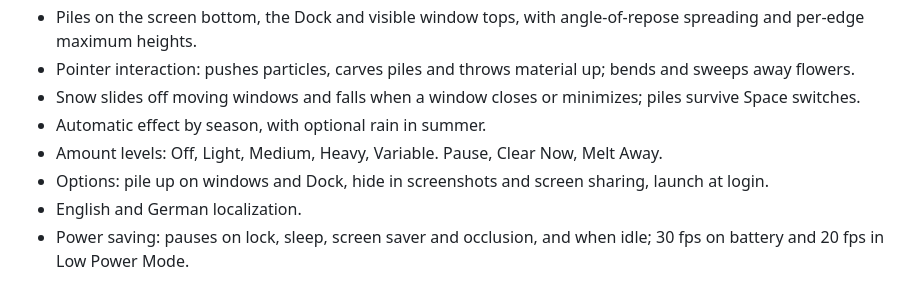
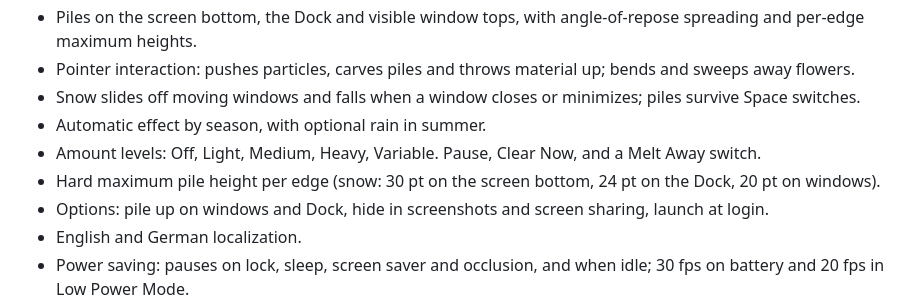
Before and after one commit to LaJuMiRa/Seasons, a Markdown page: CHANGELOG.md, the part around the change. Rendered like a GitHub page.

```diff
--- a/CHANGELOG.md
+++ b/CHANGELOG.md
@@ -13,7 +13,8 @@ All notable changes to this project are documented here. The format follows
 - Pointer interaction: pushes particles, carves piles and throws material up; bends and sweeps away flowers.
 - Snow slides off moving windows and falls when a window closes or minimizes; piles survive Space switches.
 - Automatic effect by season, with optional rain in summer.
-- Amount levels: Off, Light, Medium, Heavy, Variable. Pause, Clear Now, Melt Away.
+- Amount levels: Off, Light, Medium, Heavy, Variable. Pause, Clear Now, and a Melt Away switch.
+- Hard maximum pile height per edge (snow: 30 pt on the screen bottom, 24 pt on the Dock, 20 pt on windows).
 - Options: pile up on windows and Dock, hide in screenshots and screen sharing, launch at login.
 - English and German localization.
 - Power saving: pauses on lock, sleep, screen saver and occlusion, and when idle; 30 fps on battery and 20 fps in Low Power Mode.
```
Also changed, not shown: README.md (+2 -2 lines), docs/ARCHITECTURE.md (+3 -3 lines), docs/preview-snow.png, 9 other files.
